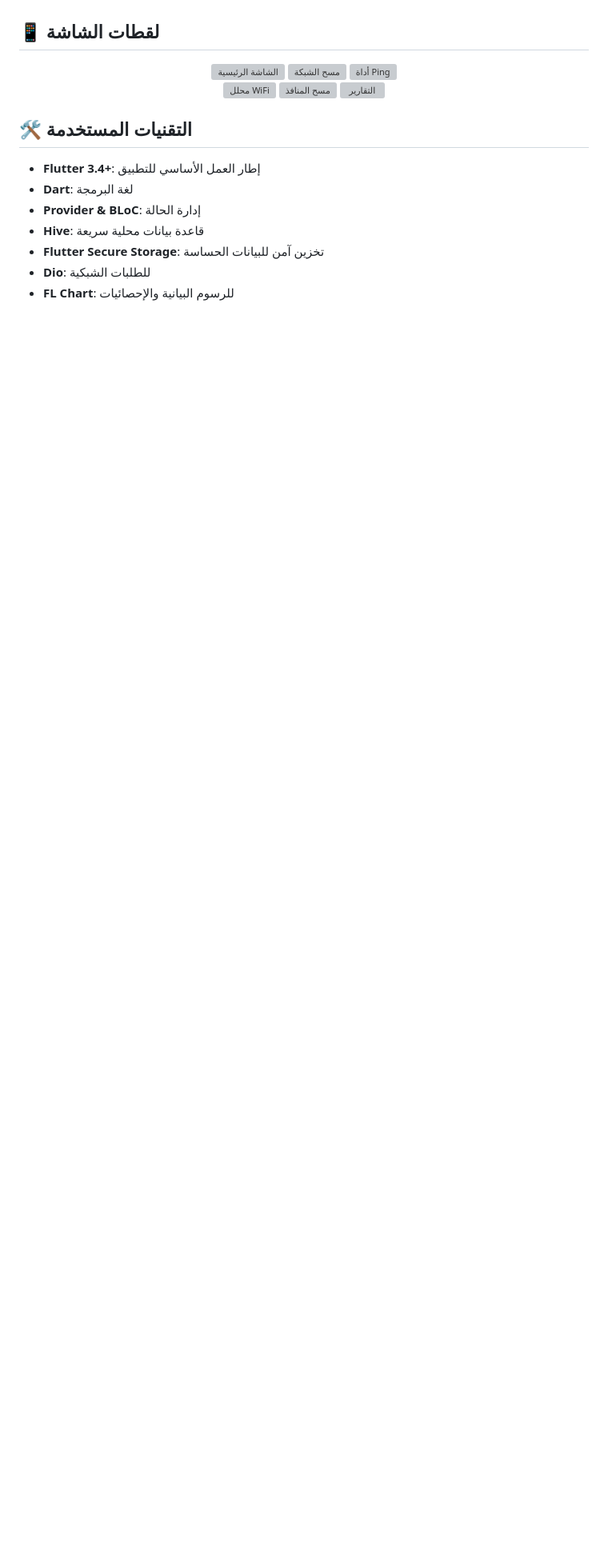
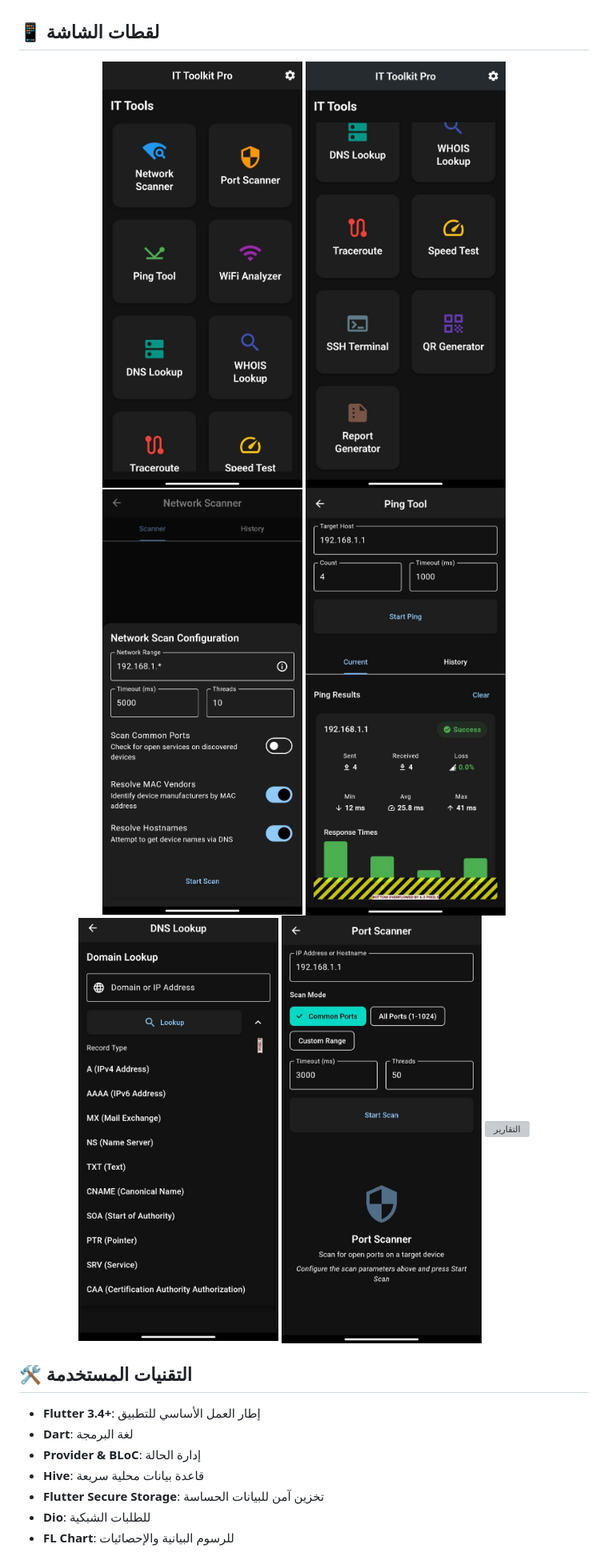
Before and after one commit to mustafaarkan1/IT-APP, a Markdown page: README.md, the part around the change. Shown at 80% size. Drawn GitHub-style; blank space fills up the shorter version; grey boxes are pictures that could not be loaded.

```diff
--- a/README.md
+++ b/README.md
@@ -34,14 +34,15 @@ IT Toolkit Pro هو تطبيق شامل مصمم خصيصاً لمهندسي ا
 ## 📱 لقطات الشاشة
 
 <div align="center">
-  <img src="assets/images/screenshot_home.png" alt="الشاشة الرئيسية" width="250"/>
-  <img src="assets/images/screenshot_network_scanner.png" alt="مسح الشبكة" width="250"/>
-  <img src="assets/images/screenshot_ping_tool.png" alt="أداة Ping" width="250"/>
+  <img src="photo_1_2025-06-19_20-13-18.jpg" alt="الشاشة الرئيسية" width="250"/>
+  <img src="photo_3_2025-06-19_20-13-18.jpg" alt="الشاشة الرئيسية" width="250"/>
+  <img src="photo_6_2025-06-19_20-13-18.jpg" alt="مسح الشبكة" width="250"/>
+  <img src="photo_5_2025-06-19_20-13-18.jpg" alt="أداة Ping" width="250"/>
 </div>
 
 <div align="center">
-  <img src="assets/images/screenshot_wifi_analyzer.png" alt="محلل WiFi" width="250"/>
-  <img src="assets/images/screenshot_port_scanner.png" alt="مسح المنافذ" width="250"/>
+  <img src="photo_7_2025-06-19_20-13-18.jpg" alt="DNS" width="250"/>
+  <img src="photo_4_2025-06-19_20-13-18.jpg" alt="مسح المنافذ" width="250"/>
   <img src="assets/images/screenshot_reports.png" alt="التقارير" width="250"/>
 </div>
 
```
